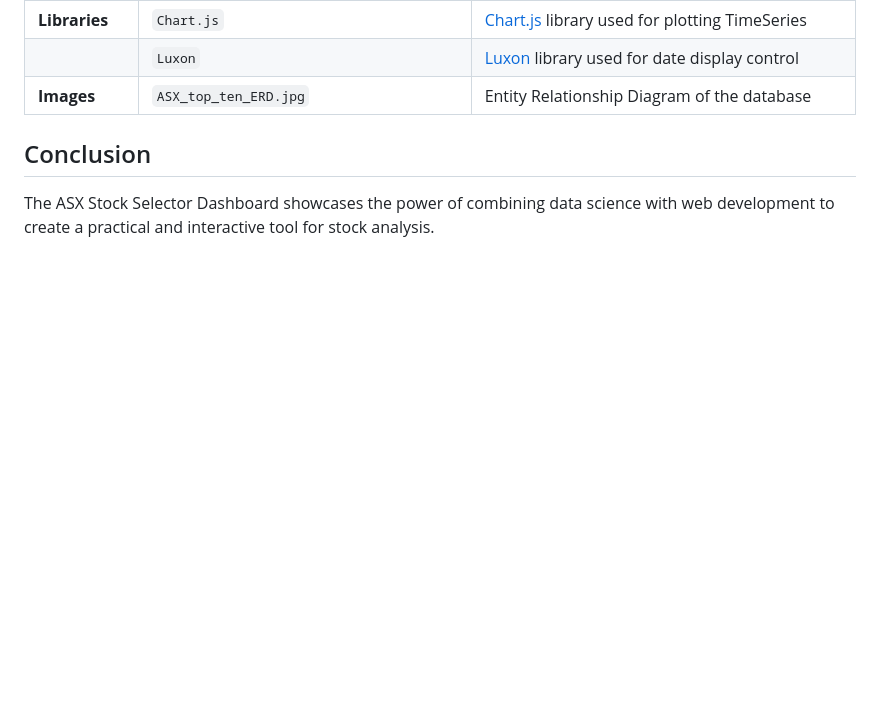
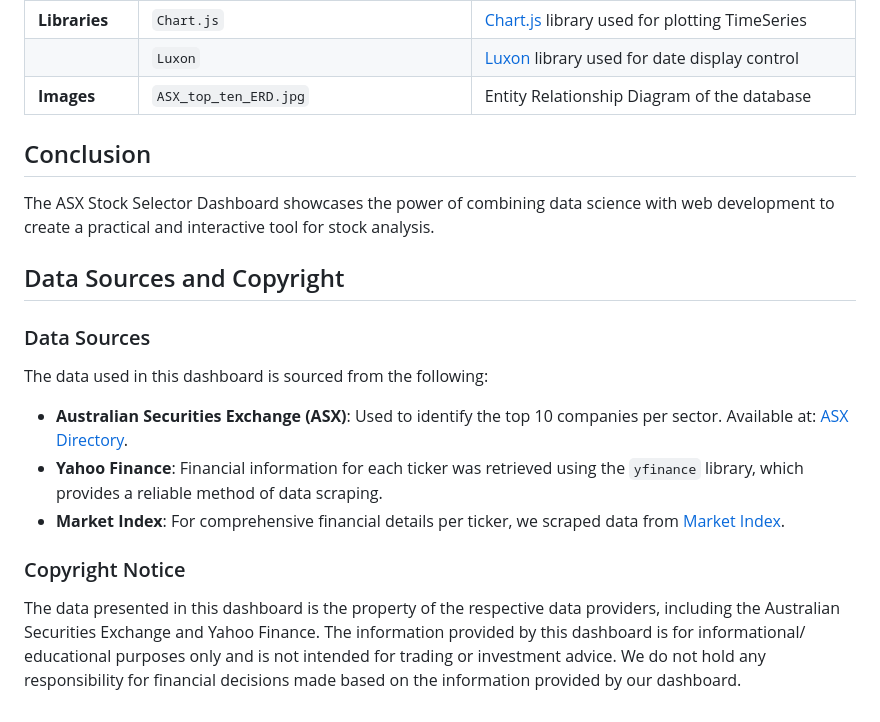
Before and after one commit to Andre2503/Project3_Group2, a Markdown page: README.md, the part around the change. Drawn GitHub-style; blank space fills up the shorter version.

```diff
--- a/README.md
+++ b/README.md
@@ -72,3 +72,17 @@ Here is an overview of the file structure and contents of this repository:
 ## Conclusion
 
 The ASX Stock Selector Dashboard showcases the power of combining data science with web development to create a practical and interactive tool for stock analysis.
+
+## Data Sources and Copyright
+
+### Data Sources
+
+The data used in this dashboard is sourced from the following:
+
+- **Australian Securities Exchange (ASX)**: Used to identify the top 10 companies per sector. Available at: [ASX Directory](https://www.asx.com.au/markets/trade-our-cash-market/directory).
+- **Yahoo Finance**: Financial information for each ticker was retrieved using the `yfinance` library, which provides a reliable method of data scraping.
+- **Market Index**: For comprehensive financial details per ticker, we scraped data from [Market Index](https://www.marketindex.com.au/asx-listed-companies).
+
+### Copyright Notice
+
+The data presented in this dashboard is the property of the respective data providers, including the Australian Securities Exchange and Yahoo Finance. The information provided by this dashboard is for informational/ educational purposes only and is not intended for trading or investment advice. We do not hold any responsibility for financial decisions made based on the information provided by our dashboard.
```
